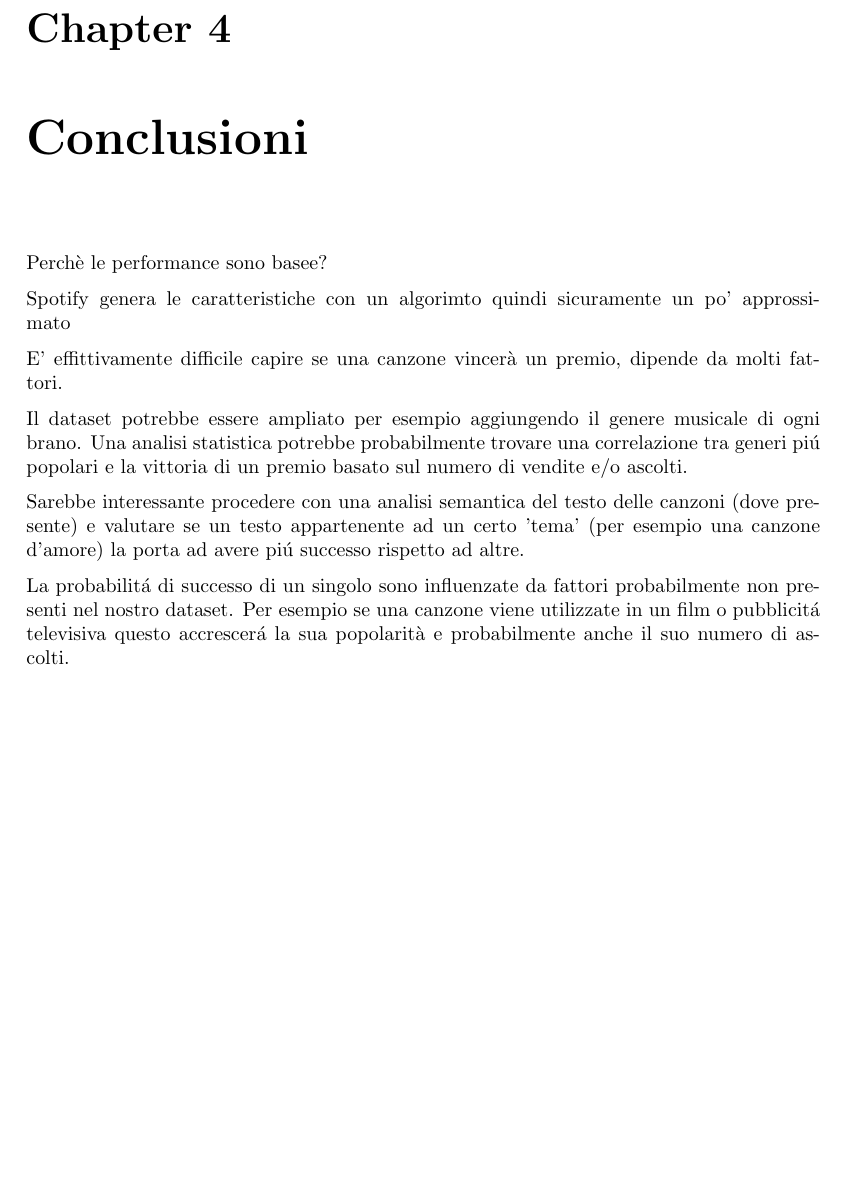
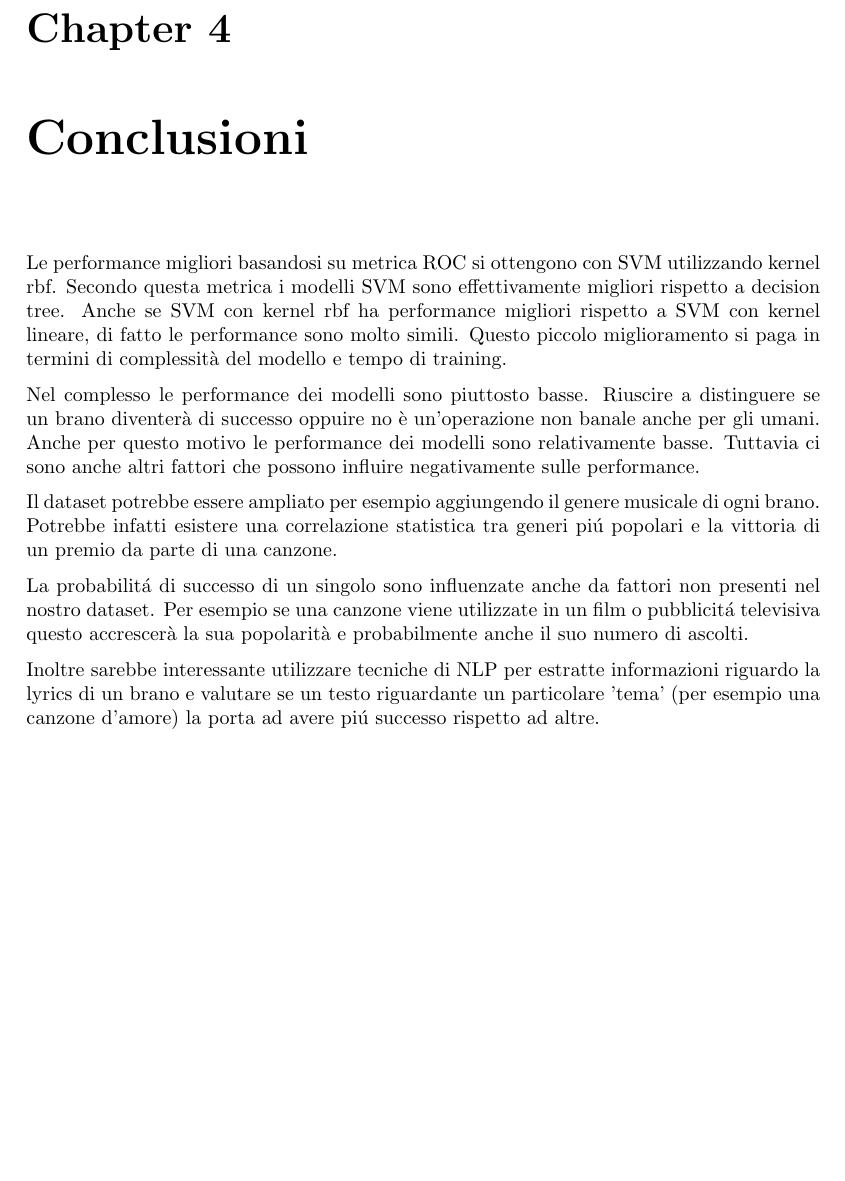
Before and after one commit to gianlucagiudice/spotify-award-predictor, a LaTeX book (doc/main.tex, which reads doc/chapters/conclusions.tex): part of page 36 of 36, cut so that both start at the same text, the shorter picture padded with empty space. Compiled offline with pdfLaTeX.

Commit message:
Conclusioni

```diff
--- a/doc/chapters/conclusions.tex
+++ b/doc/chapters/conclusions.tex
@@ -1,23 +1,18 @@
 \chapter{Conclusioni}
+Le performance migliori basandosi su metrica ROC si ottengono con SVM utilizzando kernel rbf. Secondo questa metrica i modelli SVM sono effettivamente migliori rispetto a decision tree. Anche se SVM con kernel rbf ha performance migliori rispetto a SVM con kernel lineare, di fatto le performance sono molto simili. Questo piccolo miglioramento si paga in termini di complessità del modello e tempo di training.
 
-Perchè le performance sono basee?
-
-Spotify genera le caratteristiche con un algorimto quindi sicuramente un po' approssimato
-
-E' effittivamente difficile capire se una canzone vincerà un premio, dipende da molti fattori.
+Nel complesso le performance dei modelli sono piuttosto basse. Riuscire a distinguere se un brano diventerà di successo oppuire no è un'operazione non banale anche per gli umani. Anche per questo motivo le performance dei modelli sono relativamente basse. Tuttavia ci sono anche altri fattori che possono influire negativamente sulle performance.
 
 Il dataset potrebbe essere ampliato per esempio aggiungendo il genere
-musicale di ogni brano. Una analisi statistica potrebbe probabilmente
-trovare una correlazione tra generi piú popolari e la vittoria di un
-premio basato sul numero di vendite e/o ascolti.
+musicale di ogni brano. Potrebbe infatti esistere una correlazione
+statistica tra generi piú popolari e la vittoria di un premio da parte di una canzone.
 
-Sarebbe interessante procedere con una analisi semantica del testo
-delle canzoni (dove presente) e valutare se un testo appartenente ad
-un certo 'tema' (per esempio una canzone d'amore) la porta ad avere
+
+La probabilitá di successo di un singolo sono influenzate anche da fattori non presenti nel nostro dataset. Per esempio se una
+canzone viene utilizzate in un film o pubblicitá televisiva questo
+accrescerà la sua popolarità e probabilmente anche il suo numero di
+ascolti.
+
+Inoltre sarebbe interessante utilizzare  tecniche di NLP per estratte informazioni riguardo la lyrics di un brano
+e valutare se un testo riguardante un particolare 'tema' (per esempio una canzone d'amore) la porta ad avere
 piú successo rispetto ad altre.
-
-La probabilitá di successo di un singolo sono influenzate da fattori
-probabilmente non presenti nel nostro dataset. Per esempio se una
-canzone viene utilizzate in un film o pubblicitá televisiva questo
-accrescerá la sua popolarità e probabilmente anche il suo numero di
-ascolti.
```
